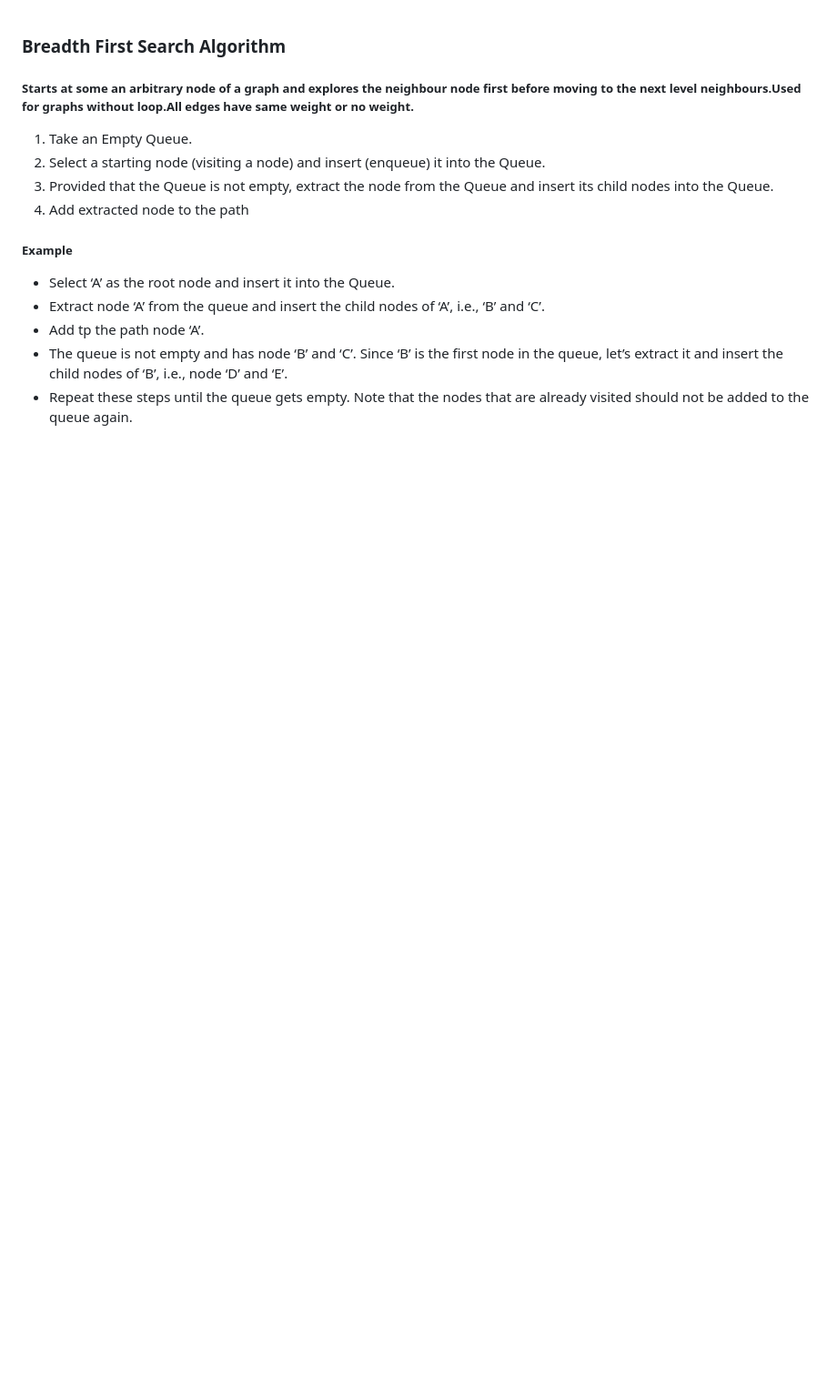
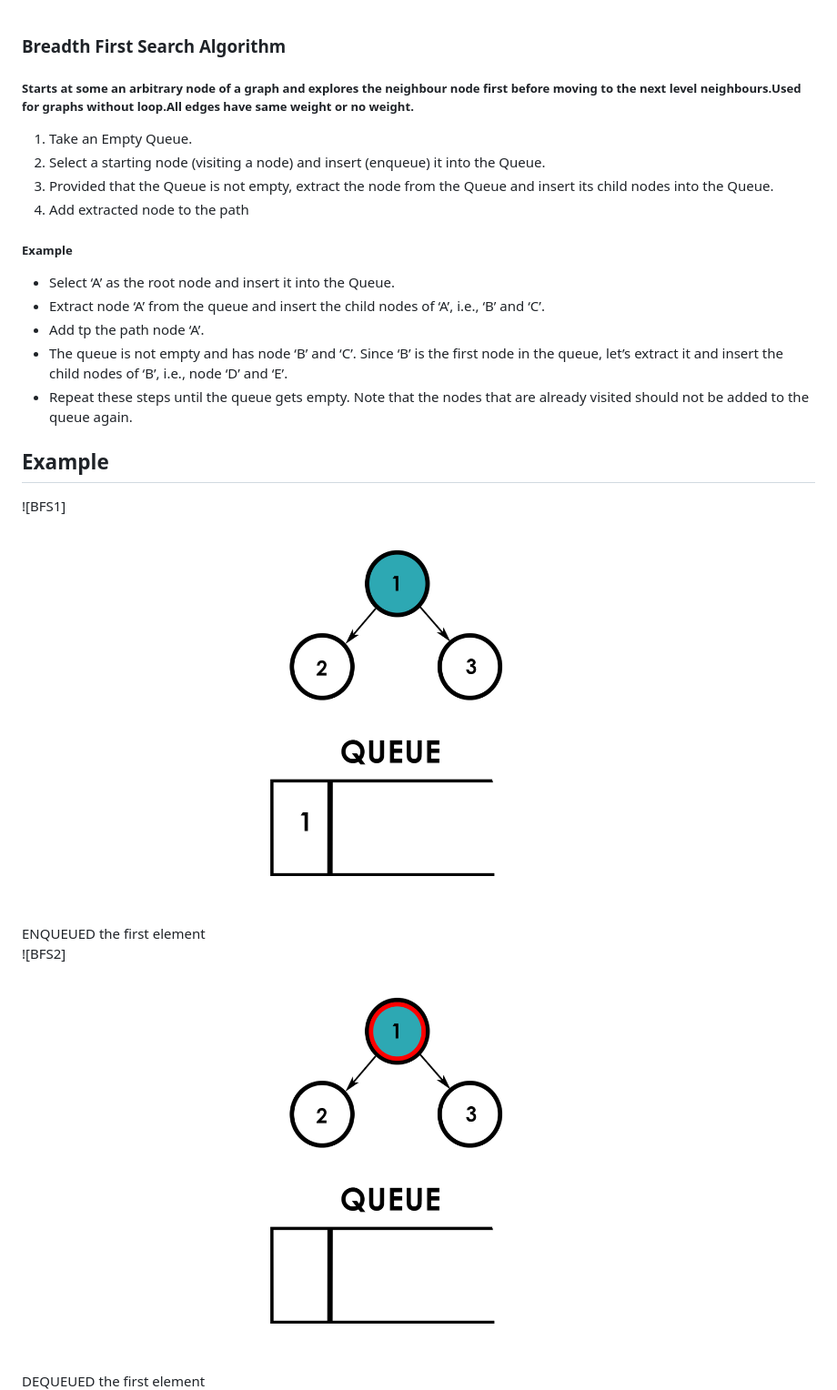
Before and after one commit to virtual-labs/exp-breadth-first-search-au, a Markdown page: experiment/theory.md, the part around the change printed below. Shown: that part at 91% size. GitHub-like rendering; pictures changed too: experiment/images/BFS1.png (added), experiment/images/BFS2.png (added); blank space fills up the shorter version.

```diff
--- a/experiment/theory.md
+++ b/experiment/theory.md
@@ -17,3 +17,19 @@
 <li> The queue is not empty and has node ‘B’ and ‘C’. Since ‘B’ is the first node in the queue, let’s extract it and insert the child nodes of ‘B’, i.e., node ‘D’ and ‘E’. </li>
 <li> Repeat these steps until the queue gets empty. Note that the nodes that are already visited should not be added to the queue again.</li>
 </ul>
+
+## Example
+
+![BFS1]
+<p align="center">
+<img src="images/BFS1.png"  />
+</p>
+ENQUEUED the first element
+
+![BFS2]
+<p align="center">
+<img src="images/BFS2.png"  />
+</p>
+DEQUEUED the first element
+
+
```
Also changed, not shown: other parts of experiment/theory.md (+24 -0 lines), experiment/procedure.md (+23 -0 lines), experiment/images/BFS3.png (added), experiment/images/BFS4.png (added), experiment/images/BFS5.png (added), experiment/images/BFS6.png (added).
